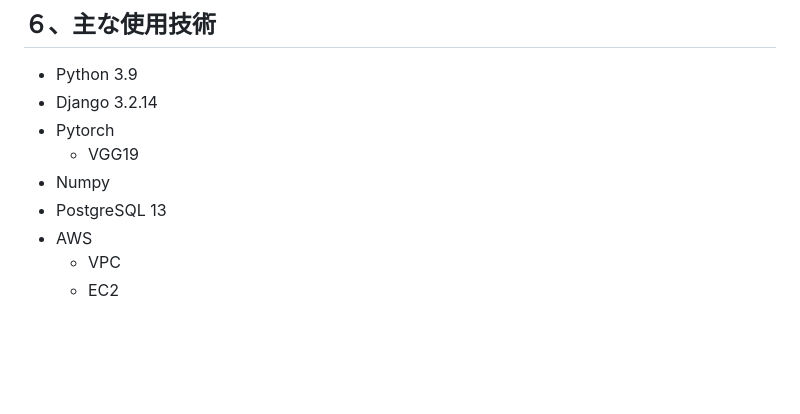
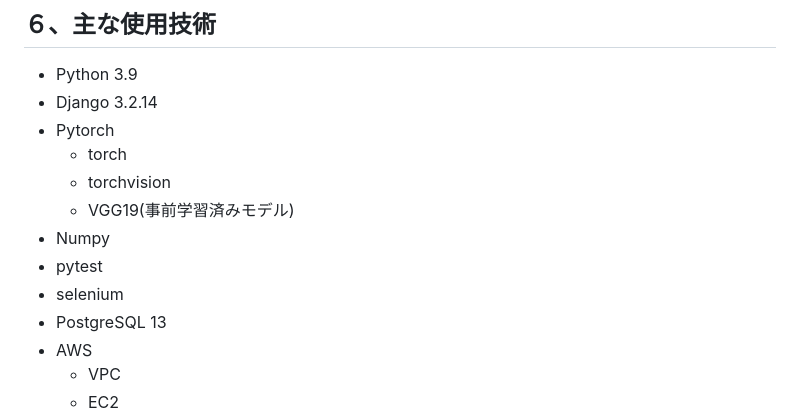
Before and after one commit to keydean130/nyapu, a Markdown page: README.md, the part around the change. Rendered like a GitHub page; blank space fills up the shorter version.

Commit message:
[ci skip]readme update

```diff
--- a/README.md
+++ b/README.md
@@ -50,10 +50,14 @@
 
 ## ６、主な使用技術
 - Python 3.9
-- Django 3.2.14
-- Pytorch
-  - VGG19
-- Numpy
+ - Django 3.2.14
+ - Pytorch
+   - torch
+   - torchvision
+   - VGG19(事前学習済みモデル)
+ - Numpy
+ - pytest
+ - selenium
 - PostgreSQL 13
 - AWS
   - VPC
```
